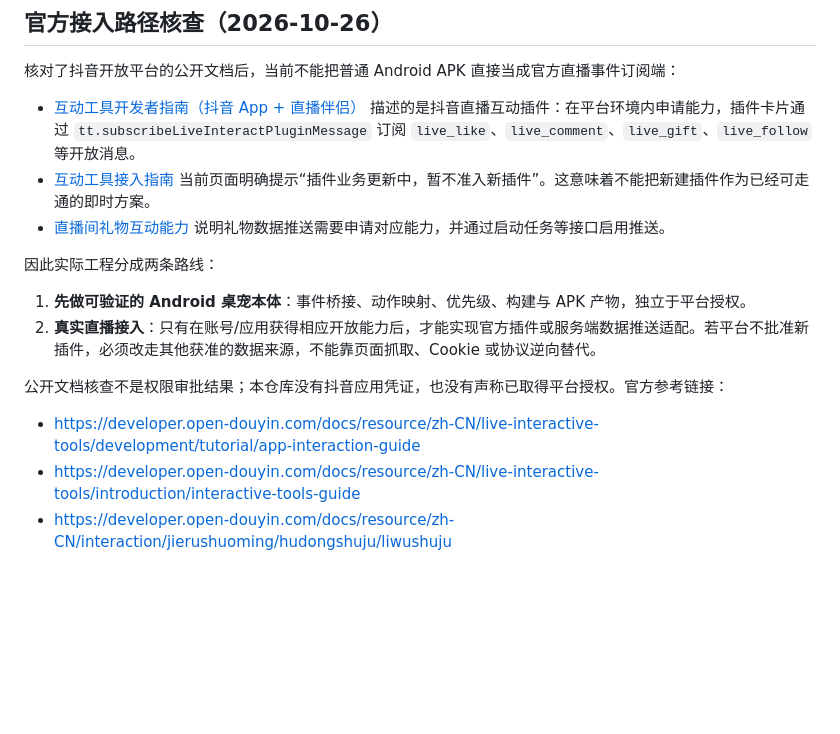
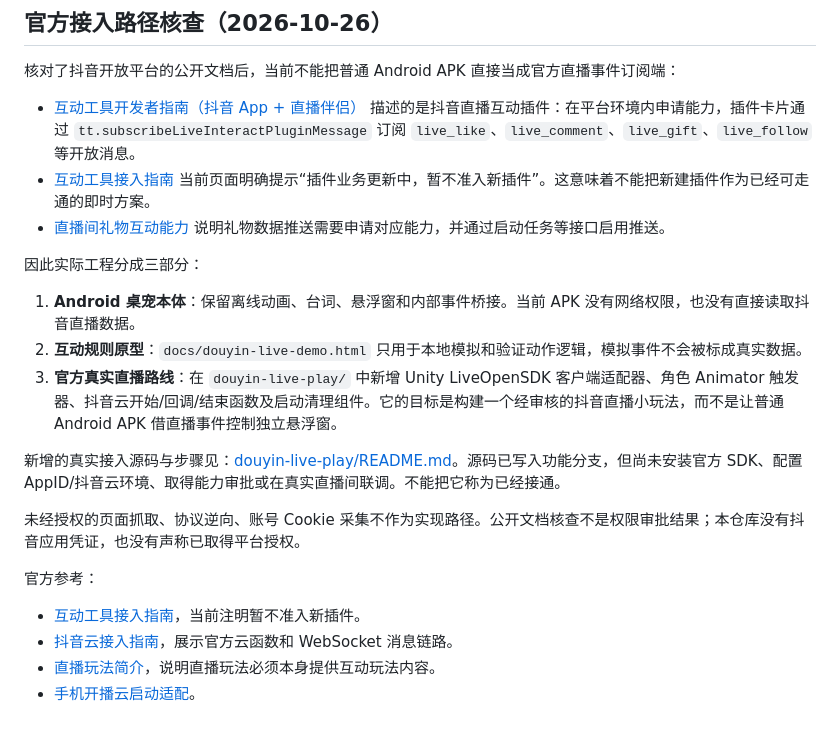
Before and after one commit to yuanlongdong/LoliDesktopPet, a Markdown page: docs/douyin-live-integration.md, the part around the change. Drawn GitHub-style; blank space fills up the shorter version.

Commit message:
Align integration notes with official Unity live-play implementation path

```diff
--- a/docs/douyin-live-integration.md
+++ b/docs/douyin-live-integration.md
@@ -68,11 +68,18 @@
 - [互动工具接入指南](https://developer.open-douyin.com/docs/resource/zh-CN/live-interactive-tools/introduction/interactive-tools-guide) 当前页面明确提示“插件业务更新中，暂不准入新插件”。这意味着不能把新建插件作为已经可走通的即时方案。
 - [直播间礼物互动能力](https://developer.open-douyin.com/docs/resource/zh-CN/interaction/jierushuoming/hudongshuju/liwushuju) 说明礼物数据推送需要申请对应能力，并通过启动任务等接口启用推送。
 
-因此实际工程分成两条路线：
-1. **先做可验证的 Android 桌宠本体**：事件桥接、动作映射、优先级、构建与 APK 产物，独立于平台授权。
-2. **真实直播接入**：只有在账号/应用获得相应开放能力后，才能实现官方插件或服务端数据推送适配。若平台不批准新插件，必须改走其他获准的数据来源，不能靠页面抓取、Cookie 或协议逆向替代。
+因此实际工程分成三部分：
 
-公开文档核查不是权限审批结果；本仓库没有抖音应用凭证，也没有声称已取得平台授权。官方参考链接：
-- https://developer.open-douyin.com/docs/resource/zh-CN/live-interactive-tools/development/tutorial/app-interaction-guide
-- https://developer.open-douyin.com/docs/resource/zh-CN/live-interactive-tools/introduction/interactive-tools-guide
-- https://developer.open-douyin.com/docs/resource/zh-CN/interaction/jierushuoming/hudongshuju/liwushuju
+1. **Android 桌宠本体**：保留离线动画、台词、悬浮窗和内部事件桥接。当前 APK 没有网络权限，也没有直接读取抖音直播数据。
+2. **互动规则原型**：`docs/douyin-live-demo.html` 只用于本地模拟和验证动作逻辑，模拟事件不会被标成真实数据。
+3. **官方真实直播路线**：在 `douyin-live-play/` 中新增 Unity LiveOpenSDK 客户端适配器、角色 Animator 触发器、抖音云开始/回调/结束函数及启动清理组件。它的目标是构建一个经审核的抖音直播小玩法，而不是让普通 Android APK 借直播事件控制独立悬浮窗。
+
+新增的真实接入源码与步骤见：[douyin-live-play/README.md](../douyin-live-play/README.md)。源码已写入功能分支，但尚未安装官方 SDK、配置 AppID/抖音云环境、取得能力审批或在真实直播间联调。不能把它称为已经接通。
+
+未经授权的页面抓取、协议逆向、账号 Cookie 采集不作为实现路径。公开文档核查不是权限审批结果；本仓库没有抖音应用凭证，也没有声称已取得平台授权。
+
+官方参考：
+- [互动工具接入指南](https://developer.open-douyin.com/docs/resource/zh-CN/live-interactive-tools/introduction/interactive-tools-guide)，当前注明暂不准入新插件。
+- [抖音云接入指南](https://developer.open-douyin.com/docs/resource/zh-CN/interaction/develop/douyincloud/guide)，展示官方云函数和 WebSocket 消息链路。
+- [直播玩法简介](https://developer.open-douyin.com/docs/resource/zh-CN/interaction/introduction/live-play/1)，说明直播玩法必须本身提供互动玩法内容。
+- [手机开播云启动适配](https://developer.open-douyin.com/docs/resource/zh-CN/interaction/develop/unity-sdk/cloud-sync/mobile-live-integration)。
```
